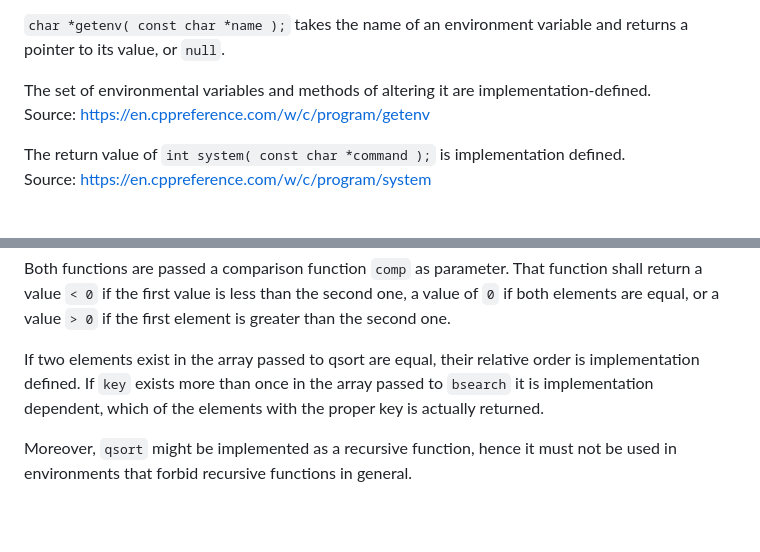
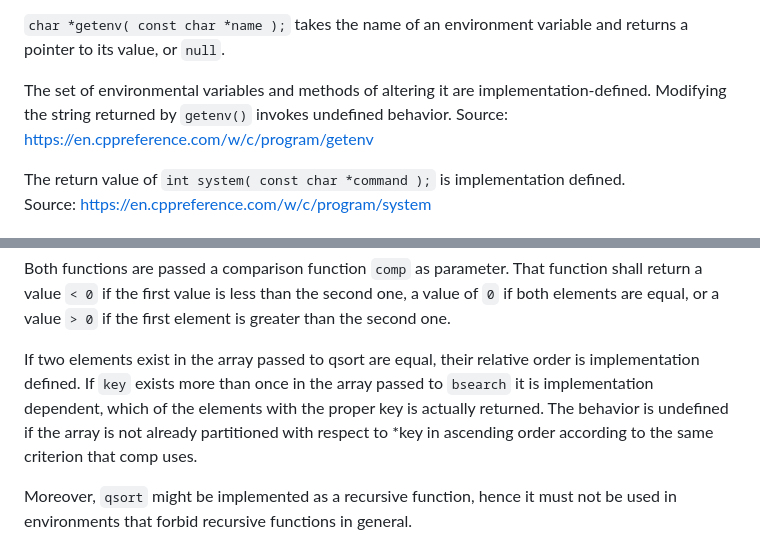
Before and after one commit to ernst-schwaiger/IDP, a Markdown page: MISRA/README.md, 2 parts joined by grey strips. Drawn GitHub-style; blank space fills up the shorter version.

Commit message:
add undefined behavior of getenv() and bsearch()

````diff
--- a/MISRA/README.md
+++ b/MISRA/README.md
@@ -178,7 +178,7 @@ Source: https://en.cppreference.com/w/c/program/exit
 
 `char *getenv( const char *name );` takes the name of an environment variable and returns a pointer to its value, or `null`.
 
-The set of environmental variables and methods of altering it are implementation-defined.
+The set of environmental variables and methods of altering it are implementation-defined. Modifying the string returned by `getenv()` invokes undefined behavior.
 Source: https://en.cppreference.com/w/c/program/getenv
 
 The return value of `int system( const char *command );` is implementation defined.
@@ -200,7 +200,7 @@ void* bsearch( const void *key, const void *ptr, size_t count, size_t size, int
 ```
 Both functions are passed a comparison function `comp` as parameter. That function shall return a value `< 0` if the first value is less than the second one, a value of `0` if both elements are equal, or a value `> 0` if the first element is greater than the second one.
 
-If two elements exist in the array passed to qsort are equal, their relative order is implementation defined. If `key` exists more than once in the array passed to `bsearch` it is implementation dependent, which of the elements with the proper key is actually returned.
+If two elements exist in the array passed to qsort are equal, their relative order is implementation defined. If `key` exists more than once in the array passed to `bsearch` it is implementation dependent, which of the elements with the proper key is actually returned. The behavior is undefined if the array is not already partitioned with respect to *key in ascending order according to the same criterion that comp uses.
 
 Moreover, `qsort` might be implemented as a recursive function, hence it must not be used in environments that forbid recursive functions in general.
 
````
